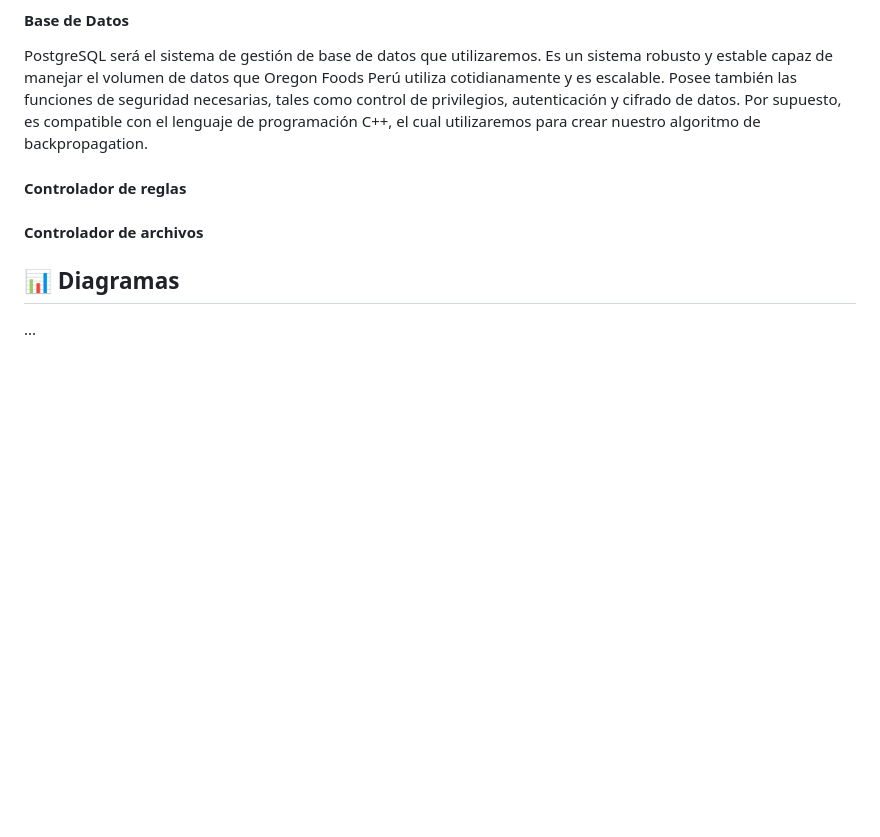
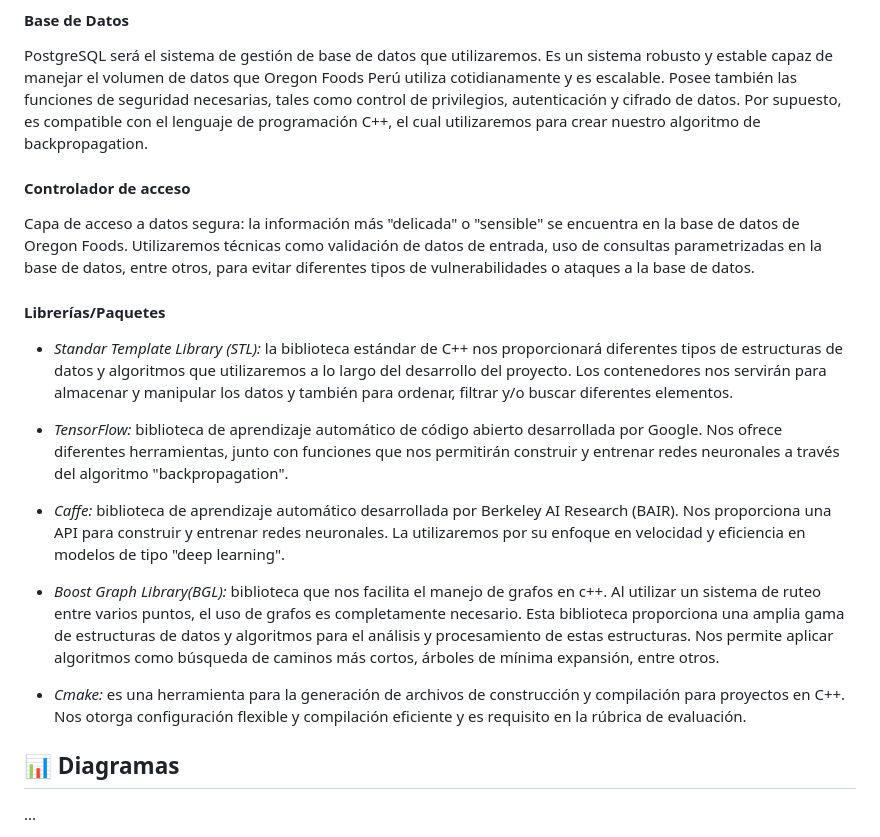
Before and after one commit to lzmkalos/neuropump-oregoon-food-ai, a Markdown page: README.md, the part around the change. Drawn GitHub-style; blank space fills up the shorter version.

Commit message:
Controlador de acceso, Librerías/Paquetes

```diff
--- a/README.md
+++ b/README.md
@@ -70,9 +70,20 @@ Para poder correr la aplicación en PostgreSQL de manera local necesitamos crear
 Usaremos una aplicación web cuyo fin será agregar los nuevos productos que Oregon Foods Perú comercializará. Crearemos un formulario en HTML que se conectará con la base de datos para que los nuevos productos sean directamente agregados a la misma. La interfaz estará construida con la combinación de HTML, CSS, Python y JavaScript. HTML creará la interfaz en lenguaje marcado de hipertexto, CSS se encargará de darle un diseño agradable a la vista, Python será el encargado de configurar las librerías necesarias para poder conectarse a la base de datos y JavaScript servirá para programar todas las funciones necesarias en la interacción del usuario con la aplicación.
 #### Base de Datos
 PostgreSQL será el sistema de gestión de base de datos que utilizaremos. Es un sistema robusto y estable capaz de manejar el volumen de datos que Oregon Foods Perú utiliza cotidianamente y es escalable. Posee también las funciones de seguridad necesarias, tales como control de privilegios, autenticación y cifrado de datos. Por supuesto, es compatible con el lenguaje de programación C++, el cual utilizaremos para crear nuestro algoritmo de backpropagation.
-#### Controlador de reglas
 
-#### Controlador de archivos
+#### Controlador de acceso
+Capa de acceso a datos segura: la información más "delicada" o "sensible" se encuentra en la base de datos de Oregon Foods. Utilizaremos técnicas como validación de datos de entrada, uso de consultas parametrizadas en la base de datos, entre otros, para evitar diferentes tipos de vulnerabilidades o ataques a la base de datos.
+
+#### Librerías/Paquetes
+- *Standar Template Library (STL):* la biblioteca estándar de C++ nos proporcionará diferentes tipos de estructuras de datos y algoritmos que utilizaremos a lo largo del desarrollo del proyecto. Los contenedores nos servirán para almacenar y manipular los datos y también para ordenar, filtrar y/o buscar diferentes elementos.
+
+- *TensorFlow:* biblioteca de aprendizaje automático de código abierto desarrollada por Google. Nos ofrece diferentes herramientas, junto con funciones que nos permitirán construir y entrenar redes neuronales a través del algoritmo "backpropagation".
+
+- *Caffe:* biblioteca de aprendizaje automático desarrollada por Berkeley AI Research (BAIR). Nos proporciona una API para construir y entrenar redes neuronales. La utilizaremos por su enfoque en velocidad y eficiencia en modelos de tipo "deep learning".
+
+- *Boost Graph Library(BGL):* biblioteca que nos facilita el manejo de grafos en c++. Al utilizar un sistema de ruteo entre varios puntos, el uso de grafos es completamente necesario. Esta biblioteca proporciona una amplia gama de estructuras de datos y algoritmos para el análisis y procesamiento de estas estructuras. Nos permite aplicar algoritmos como búsqueda de caminos más cortos, árboles de mínima expansión, entre otros.
+
+- *Cmake:* es una herramienta para la generación de archivos de construcción y compilación para proyectos en C++. Nos otorga configuración flexible y compilación eficiente y es requisito en la rúbrica de evaluación.
 
 ## 📊  Diagramas
 ...
```
